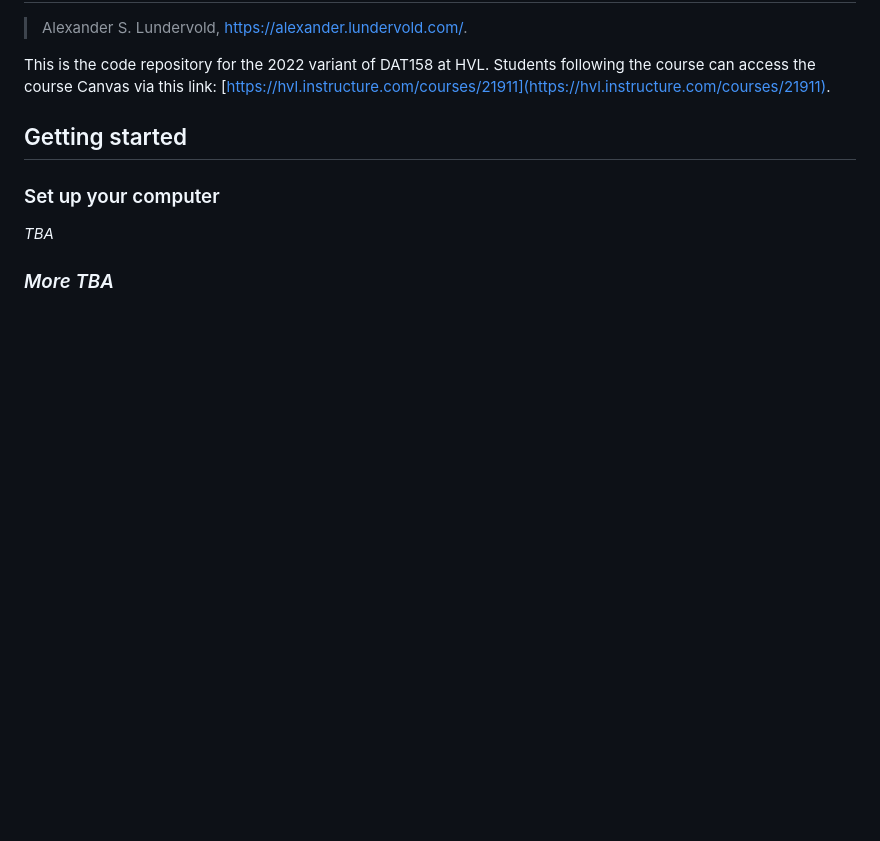
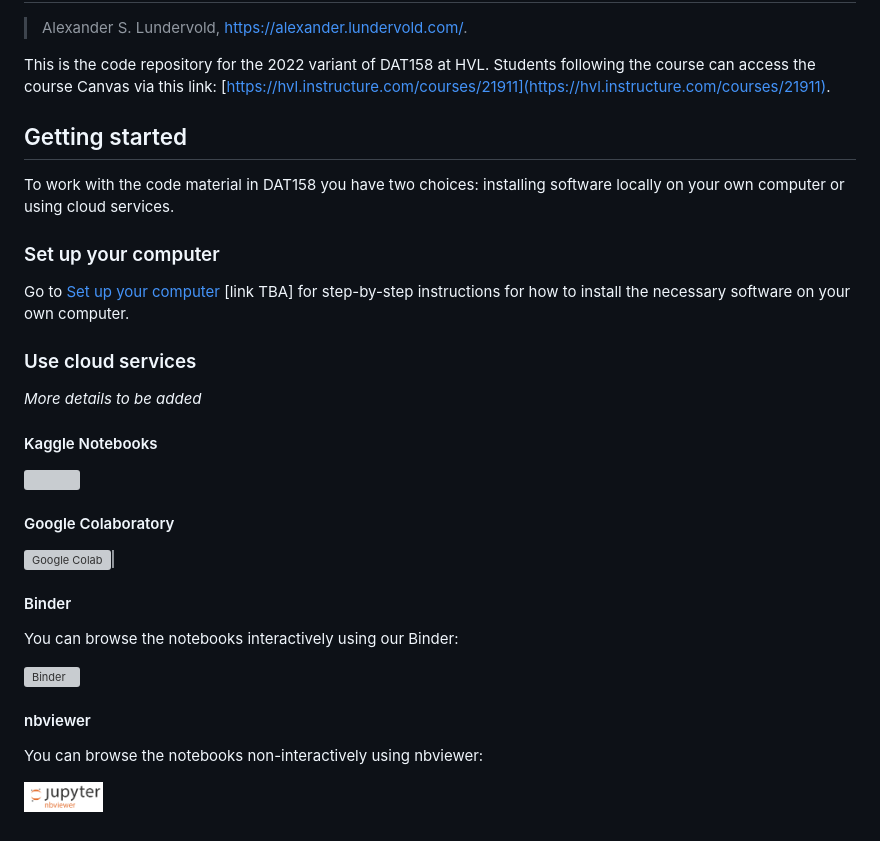
Before and after one commit to alu042/DAT158-2022, a Markdown page: README.md, the part around the change. GitHub-like rendering; pictures changed too: assets/nbviewer-logo-small.png (added); blank space fills up the shorter version; grey boxes are pictures that could not be loaded.

Commit message:
getting started

```diff
--- a/README.md
+++ b/README.md
@@ -8,7 +8,31 @@ This is the code repository for the 2022 variant of DAT158 at HVL. Students foll
 
 ## Getting started
 
+To work with the code material in DAT158 you have two choices: installing software locally on your own computer or using cloud services.
+
 ### Set up your computer
-_TBA_
 
-### _More TBA_
+Go to [Set up your computer](./setup.md) [link TBA] for step-by-step instructions for how to install the necessary software on your own computer.
+
+### Use cloud services
+
+_More details to be added_
+
+#### Kaggle Notebooks
+
+<a href="https://www.kaggle.com/code"><img height="25px" src="https://www.kaggle.com/static/images/site-logo.svg"></a>
+
+
+#### Google Colaboratory
+
+[![Google Colab](https://colab.research.google.com/assets/colab-badge.svg)](https://colab.research.google.com/github/alu042/DAT158ML-2022)|
+
+#### Binder
+You can browse the notebooks interactively using our Binder:
+
+[![Binder](https://mybinder.org/badge_logo.svg)](https://mybinder.org/v2/gh/alu042/DAT158-2022/HEAD)
+
+#### nbviewer
+You can browse the notebooks non-interactively using nbviewer:
+
+<a href="https://nbviewer.org/github/alu042/DAT158-2022/tree/main/"><img height="30px" src="assets/nbviewer-logo-small.png"></a>
```
